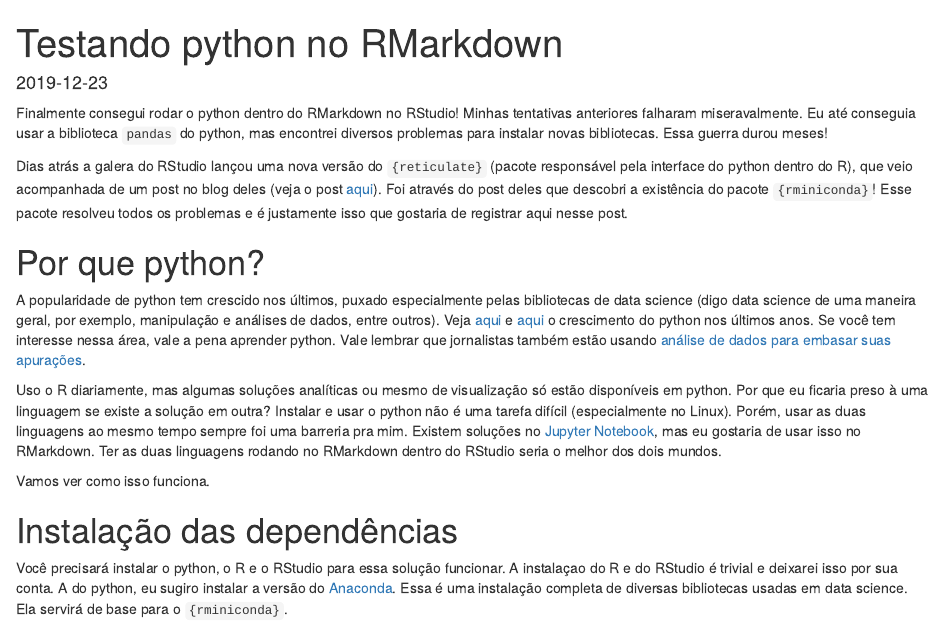
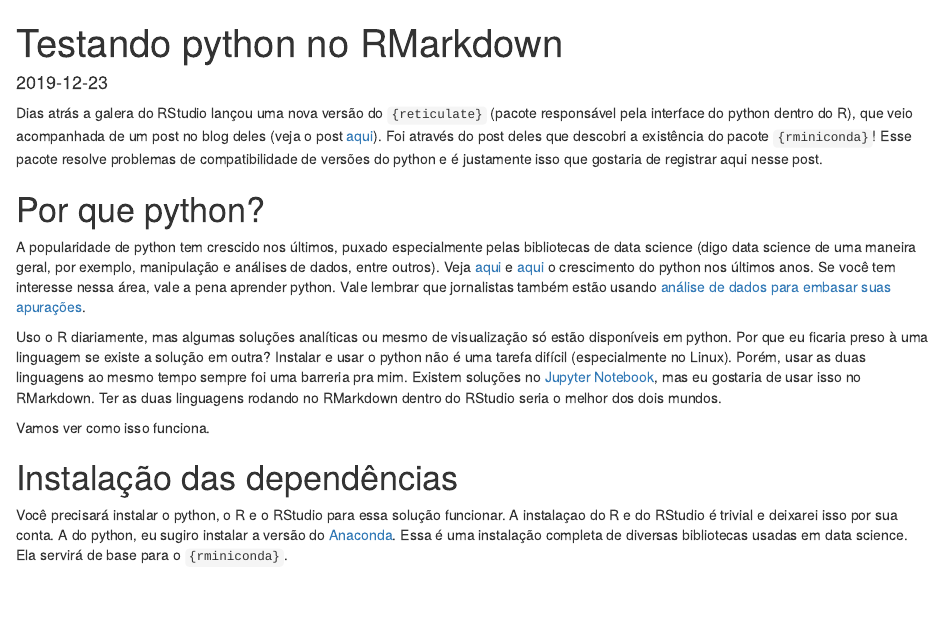
Before and after one commit to kguidonimartins/kguidonimartins, an R Markdown document (content/post/2019-12-23-testando-python-no-rmarkdown.Rmd): the page in a window 1100 px wide, from its top. Rendered offline with R 4.5, knitr and Pandoc, with nearby package versions; some code elsewhere in the file could not run offline.

Commit message:
update post python

```diff
--- a/content/post/2019-12-23-testando-python-no-rmarkdown.Rmd
+++ b/content/post/2019-12-23-testando-python-no-rmarkdown.Rmd
@@ -14,9 +14,7 @@ description: 'Já pensou em usar o python dentro do RStudio? Nesse post testarem
 topics: []
 ---
 
-Finalmente consegui rodar o python dentro do RMarkdown no RStudio! Minhas tentativas anteriores falharam miseravalmente. Eu até conseguia usar a biblioteca `pandas` do python, mas encontrei diversos problemas para instalar novas bibliotecas. Essa guerra durou meses!
-
-Dias atrás a galera do RStudio lançou uma nova versão do `{reticulate}` (pacote responsável pela interface do python dentro do R), que veio acompanhada de um post no blog deles (veja o post [aqui](https://blog.rstudio.com/2019/12/20/reticulate-1-14/)). Foi através do post deles que descobri a existência do pacote `{rminiconda}`! Esse pacote resolveu todos os problemas e é justamente isso que gostaria de registrar aqui nesse post.
+Dias atrás a galera do RStudio lançou uma nova versão do `{reticulate}` (pacote responsável pela interface do python dentro do R), que veio acompanhada de um post no blog deles (veja o post [aqui](https://blog.rstudio.com/2019/12/20/reticulate-1-14/)). Foi através do post deles que descobri a existência do pacote `{rminiconda}`! Esse pacote resolve problemas de compatibilidade de versões do python e é justamente isso que gostaria de registrar aqui nesse post.
 
 # Por que python?
 
```
Also changed, not shown: content/post/2019-12-23-testando-python-no-rmarkdown.html, static/post/2019-12-23-testando-python-no-rmarkdown_files/figure-html/unnamed-chunk-13-1.png, static/post/2019-12-23-testando-python-no-rmarkdown_files/figure-html/unnamed-chunk-17-1.png.
